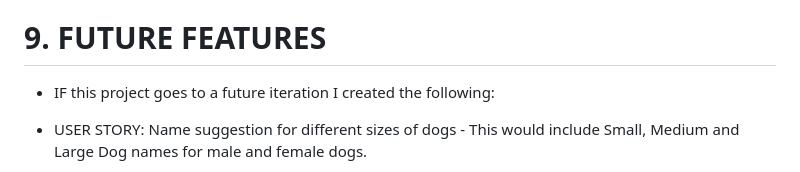
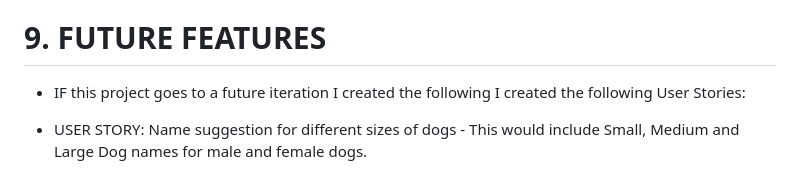
Before and after one commit to StaysafeUK/PetNameChooserJS, a Markdown page: README.md, the part around the change. Rendered like a GitHub page.

Commit message:
spelling & grammar corrections on README.md JRE 20082024 1543

```diff
--- a/README.md
+++ b/README.md
@@ -261,7 +261,7 @@ when the site is correctly deployed and displays the URL where the page can be v
 
 # 9. FUTURE FEATURES
 
-- IF this project goes to a future iteration I created the following:
+- IF this project goes to a future iteration I created the following I created the following User Stories:
 
 - USER STORY: Name suggestion for different sizes of dogs -  This would include Small, Medium and Large Dog names for male and female dogs.
 
```
